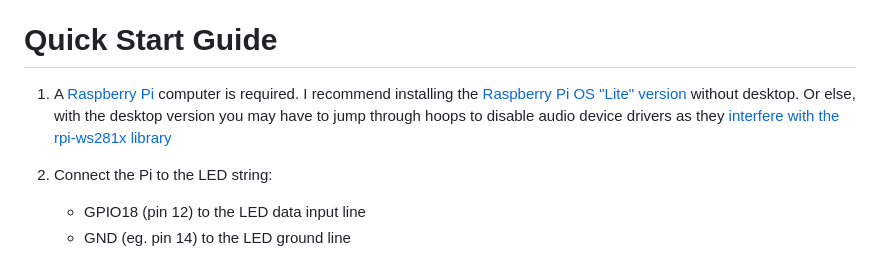
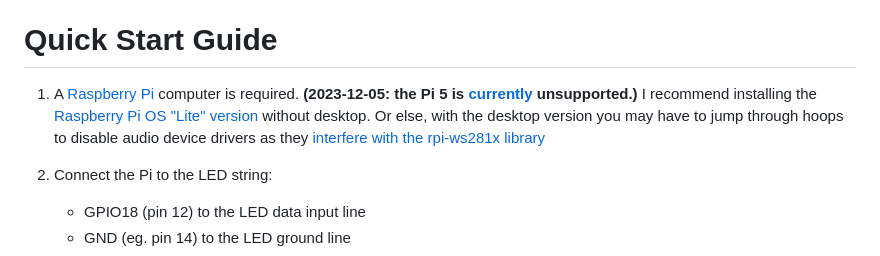
Before and after one commit to mbevand/ledthemfight, a Markdown page: README.md, the part around the change. GitHub-like rendering.

Commit message:
note the Pi 5 is currently unsupported

```diff
--- a/README.md
+++ b/README.md
@@ -31,7 +31,7 @@ But with LED Them Fight, all you need is a text editor to write effects in as fe
 
 # Quick Start Guide
 
-1. A [Raspberry Pi](https://www.raspberrypi.com/products/) computer is required. I recommend installing the [Raspberry Pi OS "Lite" version](https://www.raspberrypi.com/software/) without desktop. Or else, with the desktop version you may have to jump through hoops to disable audio device drivers as they [interfere with the rpi-ws281x library](https://github.com/jgarff/rpi_ws281x#limitations)
+1. A [Raspberry Pi](https://www.raspberrypi.com/products/) computer is required. **(2023-12-05: the Pi 5 is [currently](https://github.com/jgarff/rpi_ws281x/issues/528) unsupported.)** I recommend installing the [Raspberry Pi OS "Lite" version](https://www.raspberrypi.com/software/) without desktop. Or else, with the desktop version you may have to jump through hoops to disable audio device drivers as they [interfere with the rpi-ws281x library](https://github.com/jgarff/rpi_ws281x#limitations)
 
 2. Connect the Pi to the LED string:
    * GPIO18 (pin 12) to the LED data input line
```
